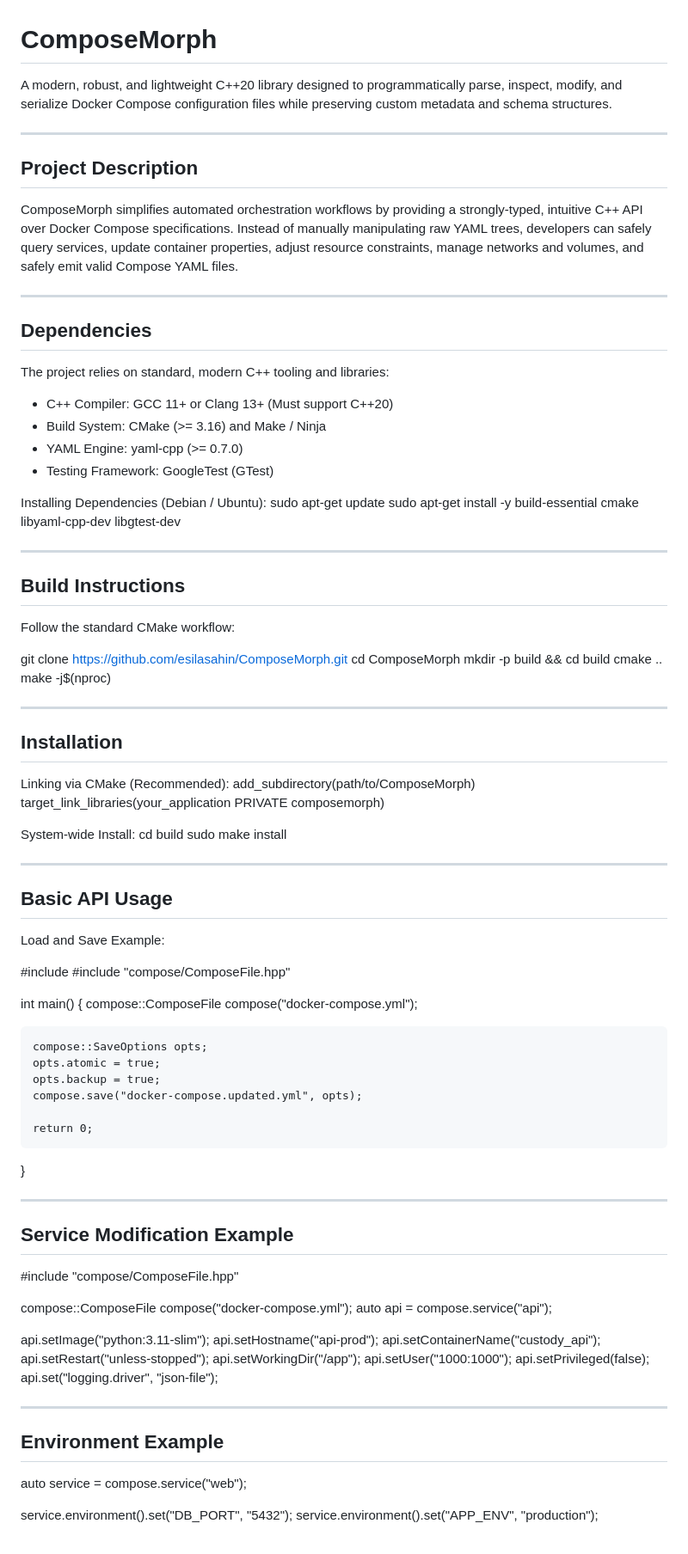
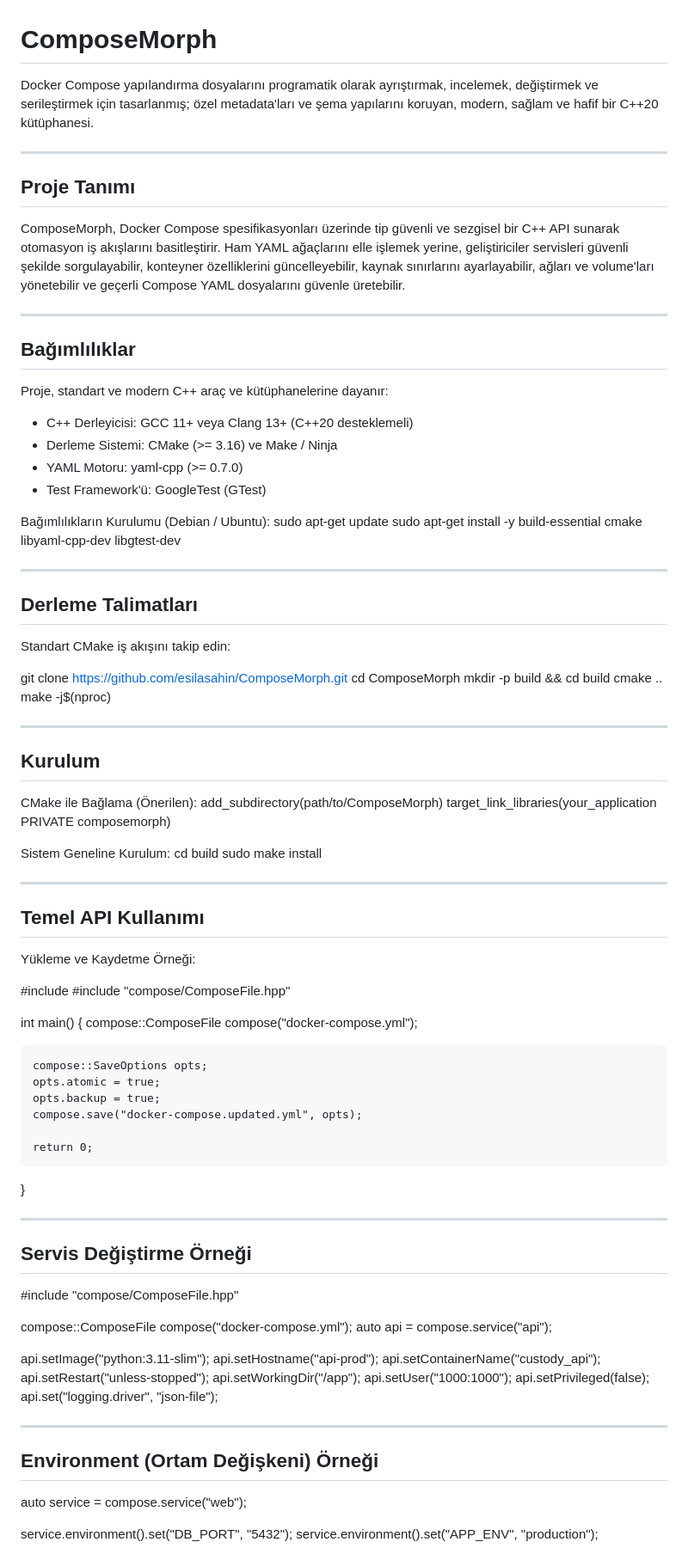
Before and after one commit to esilasahin/ComposeMorph, a Markdown page: README.md, the part around one of its changes. Shown at 86% size. Drawn GitHub-style.

Commit message:
docs: translate README to Turkish

```diff
--- a/README.md
+++ b/README.md
@@ -1,33 +1,32 @@
 # ComposeMorph
 
-A modern, robust, and lightweight C++20 library designed to programmatically parse, inspect, modify, and serialize Docker Compose configuration files while preserving custom metadata and schema structures.
-
+Docker Compose yapılandırma dosyalarını programatik olarak ayrıştırmak, incelemek, değiştirmek ve serileştirmek için tasarlanmış; özel metadata'ları ve şema yapılarını koruyan, modern, sağlam ve hafif bir C++20 kütüphanesi.
 
 ---
 
-## Project Description
+## Proje Tanımı
 
-ComposeMorph simplifies automated orchestration workflows by providing a strongly-typed, intuitive C++ API over Docker Compose specifications. Instead of manually manipulating raw YAML trees, developers can safely query services, update container properties, adjust resource constraints, manage networks and volumes, and safely emit valid Compose YAML files.
+ComposeMorph, Docker Compose spesifikasyonları üzerinde tip güvenli ve sezgisel bir C++ API sunarak otomasyon iş akışlarını basitleştirir. Ham YAML ağaçlarını elle işlemek yerine, geliştiriciler servisleri güvenli şekilde sorgulayabilir, konteyner özelliklerini güncelleyebilir, kaynak sınırlarını ayarlayabilir, ağları ve volume'ları yönetebilir ve geçerli Compose YAML dosyalarını güvenle üretebilir.
 
 ---
 
-## Dependencies
+## Bağımlılıklar
 
-The project relies on standard, modern C++ tooling and libraries:
-- C++ Compiler: GCC 11+ or Clang 13+ (Must support C++20)
-- Build System: CMake (>= 3.16) and Make / Ninja
-- YAML Engine: yaml-cpp (>= 0.7.0)
-- Testing Framework: GoogleTest (GTest)
+Proje, standart ve modern C++ araç ve kütüphanelerine dayanır:
+- C++ Derleyicisi: GCC 11+ veya Clang 13+ (C++20 desteklemeli)
+- Derleme Sistemi: CMake (>= 3.16) ve Make / Ninja
+- YAML Motoru: yaml-cpp (>= 0.7.0)
+- Test Framework'ü: GoogleTest (GTest)
 
-Installing Dependencies (Debian / Ubuntu):
+Bağımlılıkların Kurulumu (Debian / Ubuntu):
 sudo apt-get update
 sudo apt-get install -y build-essential cmake libyaml-cpp-dev libgtest-dev
 
 ---
 
-## Build Instructions
+## Derleme Talimatları
 
-Follow the standard CMake workflow:
+Standart CMake iş akışını takip edin:
 
 git clone [https://github.com/esilasahin/ComposeMorph.git](https://github.com/esilasahin/ComposeMorph.git)
 cd ComposeMorph
@@ -37,21 +36,21 @@ make -j$(nproc)
 
 ---
 
-## Installation
+## Kurulum
 
-Linking via CMake (Recommended):
+CMake ile Bağlama (Önerilen):
 add_subdirectory(path/to/ComposeMorph)
 target_link_libraries(your_application PRIVATE composemorph)
 
-System-wide Install:
+Sistem Geneline Kurulum:
 cd build
 sudo make install
 
 ---
 
-## Basic API Usage
+## Temel API Kullanımı
 
-Load and Save Example:
+Yükleme ve Kaydetme Örneği:
 
 #include <iostream>
 #include "compose/ComposeFile.hpp"
@@ -69,7 +68,7 @@ int main() {
 
 ---
 
-## Service Modification Example
+## Servis Değiştirme Örneği
 
 #include "compose/ComposeFile.hpp"
 
@@ -87,7 +86,7 @@ api.set("logging.driver", "json-file");
 
 ---
 
-## Environment Example
+## Environment (Ortam Değişkeni) Örneği
 
 auto service = compose.service("web");
 
```
Also changed, not shown: other parts of README.md (+18 -18 lines).
